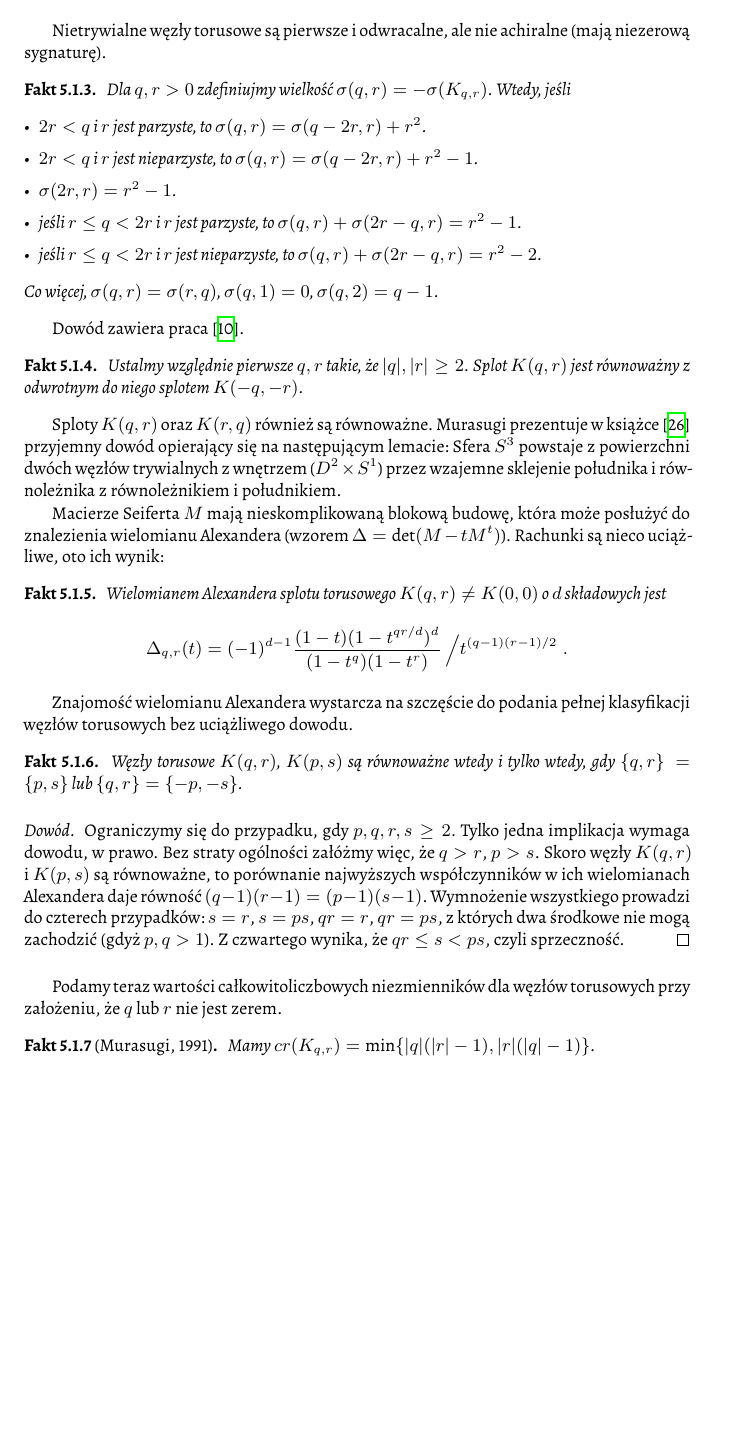
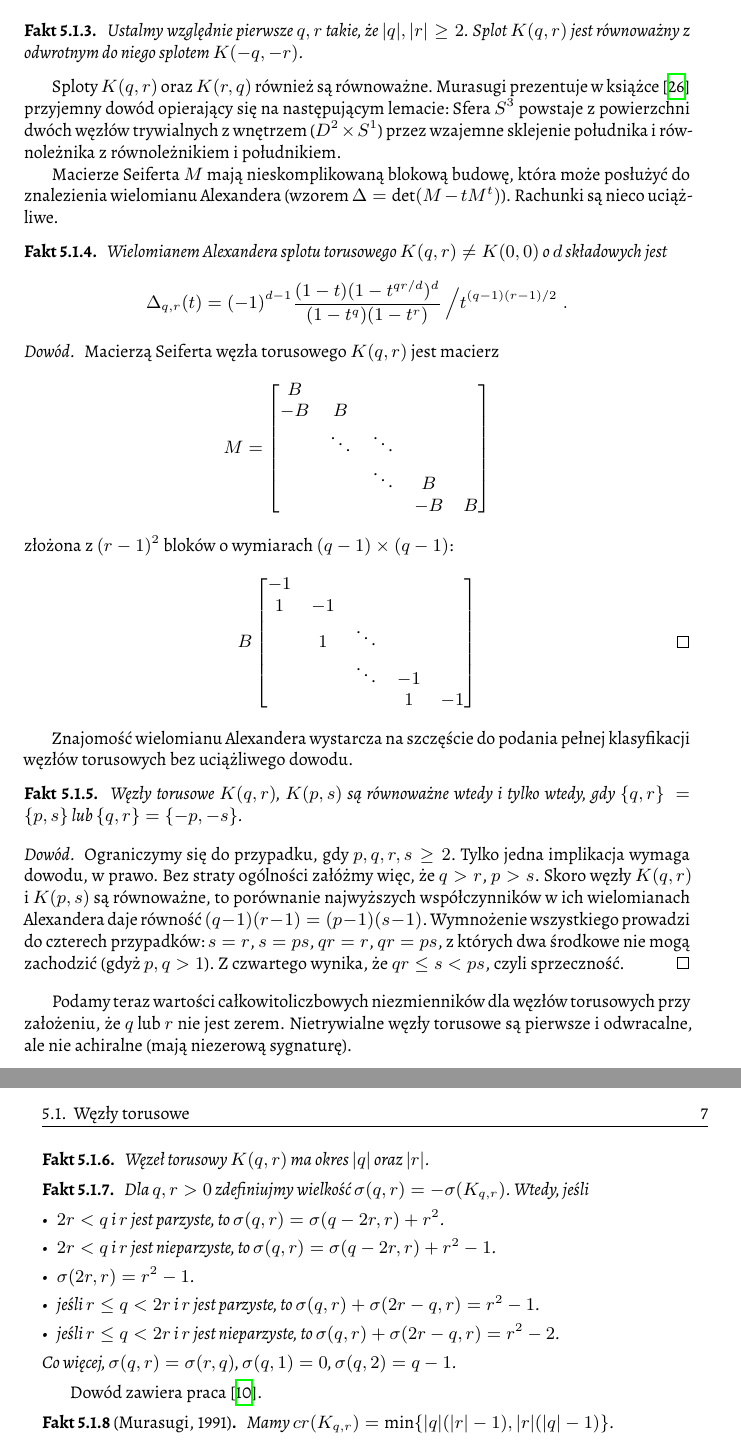
Before and after one commit to remigiusz-leon-suwalski/knot-theory, a LaTeX document (src/draft-05.tex, which reads src/50-families/torus.tex): part of page 6 of 24 before the commit and two parts of pages 6 and 7 of 26 after it, the two joined at a grey line, cut so that both start at the same text, the shorter picture padded with empty space. Compiled offline with XeLaTeX.

Commit message:
Torus knots and their signature

```diff
--- a/src/50-families/torus.tex
+++ b/src/50-families/torus.tex
@@ -69,24 +69,6 @@ Okazuje się, że innych obiektów już nie ma.
 % Axes -> False
 % ]
 
-Nietrywialne węzły torusowe są pierwsze i odwracalne, ale nie achiralne (mają niezerową sygnaturę).
-
-\begin{proposition}
-    Dla $q, r > 0$ zdefiniujmy wielkość $\sigma(q, r) = - \sigma(K_{q, r})$.
-    Wtedy, jeśli
-    \begin{itemize}[leftmargin=*]
-    \itemsep0em
-        \item $2r < q$ i $r$ jest parzyste, to $\sigma(q, r) = \sigma(q-2r, r) + r^2$.
-        \item $2r < q$ i $r$ jest nieparzyste, to $\sigma(q, r) = \sigma(q-2r, r) + r^2 - 1$.
-        \item $\sigma(2r, r) = r^2 - 1$.
-        \item jeśli $r \le q < 2r$ i $r$ jest parzyste, to $\sigma(q, r) + \sigma(2r-q, r) = r^2-1$.
-        \item jeśli $r \le q < 2r$ i $r$ jest nieparzyste, to $\sigma(q, r) + \sigma(2r-q, r) = r^2-2$.
-    \end{itemize}
-    Co więcej, $\sigma(q, r) = \sigma(r, q)$, $\sigma(q, 1) = 0$, $\sigma(q, 2) = q-1$.
-\end{proposition}
-
-Dowód zawiera praca \cite{litherland81}.
-
 \begin{proposition}
     Ustalmy względnie pierwsze $q, r$ takie, że $|q|, |r| \ge 2$.
     Splot $K(q, r)$ jest równoważny z odwrotnym do niego splotem $K(-q, -r)$.
@@ -99,7 +81,7 @@ Sfera $S^3$ powstaje z powierzchni dwóch węzłów trywialnych z wnętrzem ($D^
 % {\color{red} Longitude, meridian -- ustalić słownictwo}
 
 Macierze Seiferta $M$ mają nieskomplikowaną blokową budowę, która może posłużyć do znalezienia wielomianu Alexandera (wzorem $\Delta = \det (M - tM^t)$).
-Rachunki są nieco uciążliwe, oto ich wynik:
+Rachunki są nieco uciążliwe.
 
 \begin{proposition}
     Wielomianem Alexandera splotu torusowego $K(q, r) \neq K(0,0)$ o $d$ składowych jest
@@ -107,6 +89,29 @@ Rachunki są nieco uciążliwe, oto ich wynik:
         \Delta_{q, r}(t) = (-1)^{d-1} \frac{(1-t)(1 - t^{qr/d})^d}{(1-t^q)(1-t^r)} \left/t^{(q-1)(r-1)/2}\right. .
     \]
 \end{proposition}
+
+\begin{proof}
+    Macierzą Seiferta węzła torusowego $K(q,r)$ jest macierz
+    \[
+        M = \begin{bmatrix}
+            B & & & & \\
+            -B & B & & & \\
+            & \ddots & \ddots & & \\
+            & & \ddots & B & \\
+            & & & -B & B
+        \end{bmatrix}
+    \]
+    złożona z $(r-1)^2$ bloków o wymiarach $(q-1) \times (q-1)$:
+    \[
+        B \begin{bmatrix}
+            -1 & & & & \\
+            1 & -1 & & & \\
+            & 1 & \ddots & & \\
+            & & \ddots & -1 & \\
+            & & & 1 & -1
+        \end{bmatrix} \qedhere
+    \]
+\end{proof}
 
 Znajomość wielomianu Alexandera wystarcza na szczęście do podania pełnej klasyfikacji węzłów torusowych bez uciążliwego dowodu.
 
@@ -124,6 +129,27 @@ Znajomość wielomianu Alexandera wystarcza na szczęście do podania pełnej kl
 \end{proof}
 
 Podamy teraz wartości całkowitoliczbowych niezmienników dla węzłów torusowych przy założeniu, że $q$ lub $r$ nie jest zerem.
+Nietrywialne węzły torusowe są pierwsze i odwracalne, ale nie achiralne (mają niezerową sygnaturę).
+
+\begin{proposition}
+    Węzeł torusowy $K(q, r)$ ma okres $|q|$ oraz $|r|$.
+\end{proposition}
+
+\begin{proposition}
+    Dla $q, r > 0$ zdefiniujmy wielkość $\sigma(q, r) = - \sigma(K_{q, r})$.
+    Wtedy, jeśli
+    \begin{itemize}[leftmargin=*]
+    \itemsep0em
+        \item $2r < q$ i $r$ jest parzyste, to $\sigma(q, r) = \sigma(q-2r, r) + r^2$.
+        \item $2r < q$ i $r$ jest nieparzyste, to $\sigma(q, r) = \sigma(q-2r, r) + r^2 - 1$.
+        \item $\sigma(2r, r) = r^2 - 1$.
+        \item jeśli $r \le q < 2r$ i $r$ jest parzyste, to $\sigma(q, r) + \sigma(2r-q, r) = r^2-1$.
+        \item jeśli $r \le q < 2r$ i $r$ jest nieparzyste, to $\sigma(q, r) + \sigma(2r-q, r) = r^2-2$.
+    \end{itemize}
+    Co więcej, $\sigma(q, r) = \sigma(r, q)$, $\sigma(q, 1) = 0$, $\sigma(q, 2) = q-1$.
+\end{proposition}
+
+Dowód zawiera praca \cite{litherland81}.
 
 \begin{proposition}[Murasugi, 1991]
     Mamy $cr(K_{q,r}) = \min\{|q|(|r| -1), |r|(|q|-1)\}$.
```
Also changed, not shown: src/40-topology/seifert.tex (+3 -1 lines), src/30-polynomials/arf.tex (line endings or trailing spaces), src/30-polynomials/vassiliev.tex (line endings or trailing spaces).
